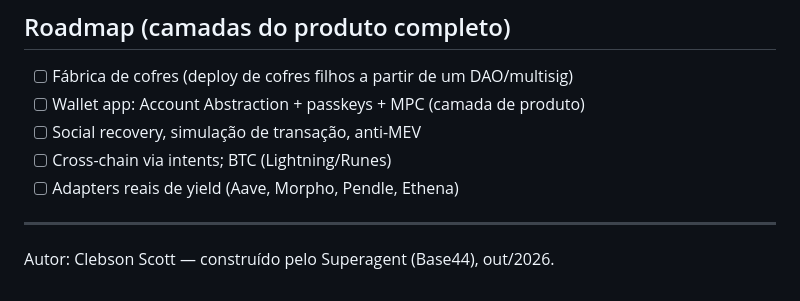
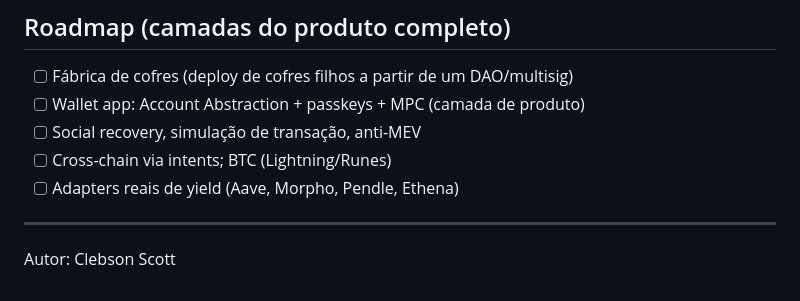
Before and after one commit to clebson-scott/aether-vault, a Markdown page: README.md, the part around the change. GitHub-like rendering.

Commit message:
Update author information in README.md
Removed additional information about the builder and date.

```diff
--- a/README.md
+++ b/README.md
@@ -85,4 +85,4 @@ Chaves de teste do vault: `solidity/KEYS.json` (NÃO usar em produção — test
 - [ ] Adapters reais de yield (Aave, Morpho, Pendle, Ethena)
 
 ---
-Autor: Clebson Scott — construído pelo Superagent (Base44), out/2026.
+Autor: Clebson Scott
```
